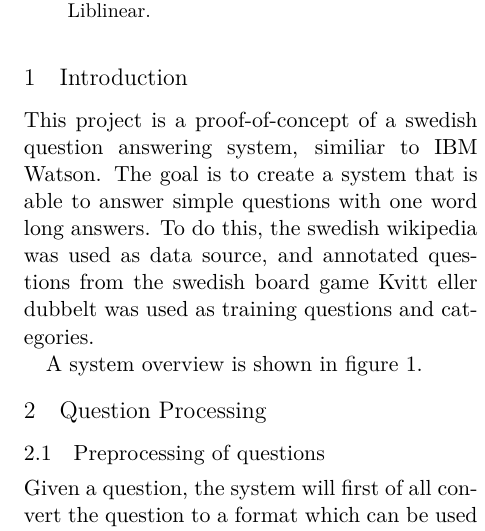
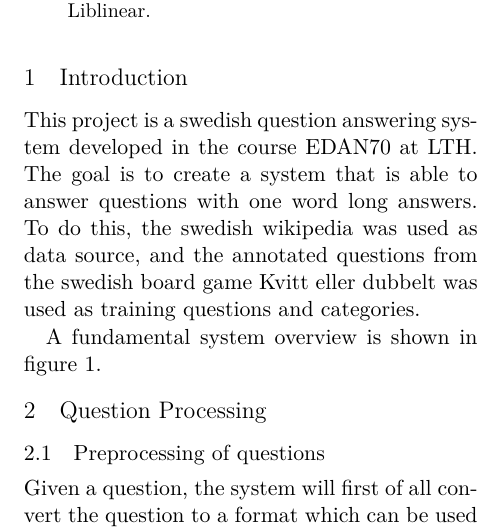
Before and after one commit to merisbahti/minerva, a LaTeX paper (report/naaclhlt2015.tex, which reads report/sections/introduction.tex): part of one column of page 1 of 5, cut so that both start at the same text. Compiled offline with XeLaTeX.

Commit message:
intro fix

```diff
--- a/report/sections/introduction.tex
+++ b/report/sections/introduction.tex
@@ -1,9 +1,9 @@
-This project is a proof-of-concept of a swedish question answering system, similiar to IBM Watson.
-The goal is to create a system that is able to answer simple questions with one word long answers.
-To do this, the swedish wikipedia was used as data source, and annotated questions from the swedish
+This project is a swedish question answering system developed in the course EDAN70 at LTH.
+The goal is to create a system that is able to answer questions with one word long answers.
+To do this, the swedish wikipedia was used as data source, and the annotated questions from the swedish
 board game Kvitt eller dubbelt was used as training questions and categories.
 
-A system overview is shown in figure \ref{fig:overview}.
+A fundamental system overview is shown in figure \ref{fig:overview}.
 
 \begin{figure*}
 \centering
```
